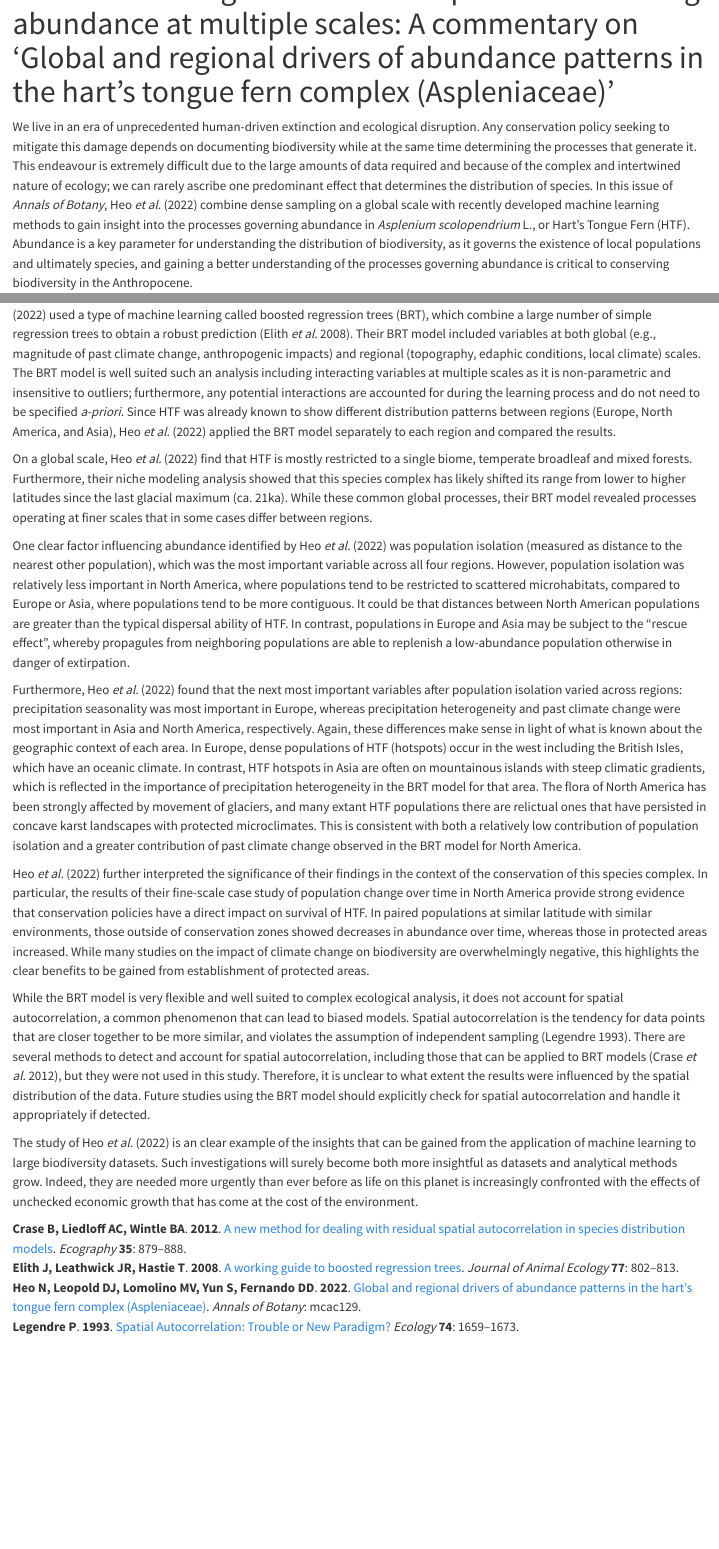
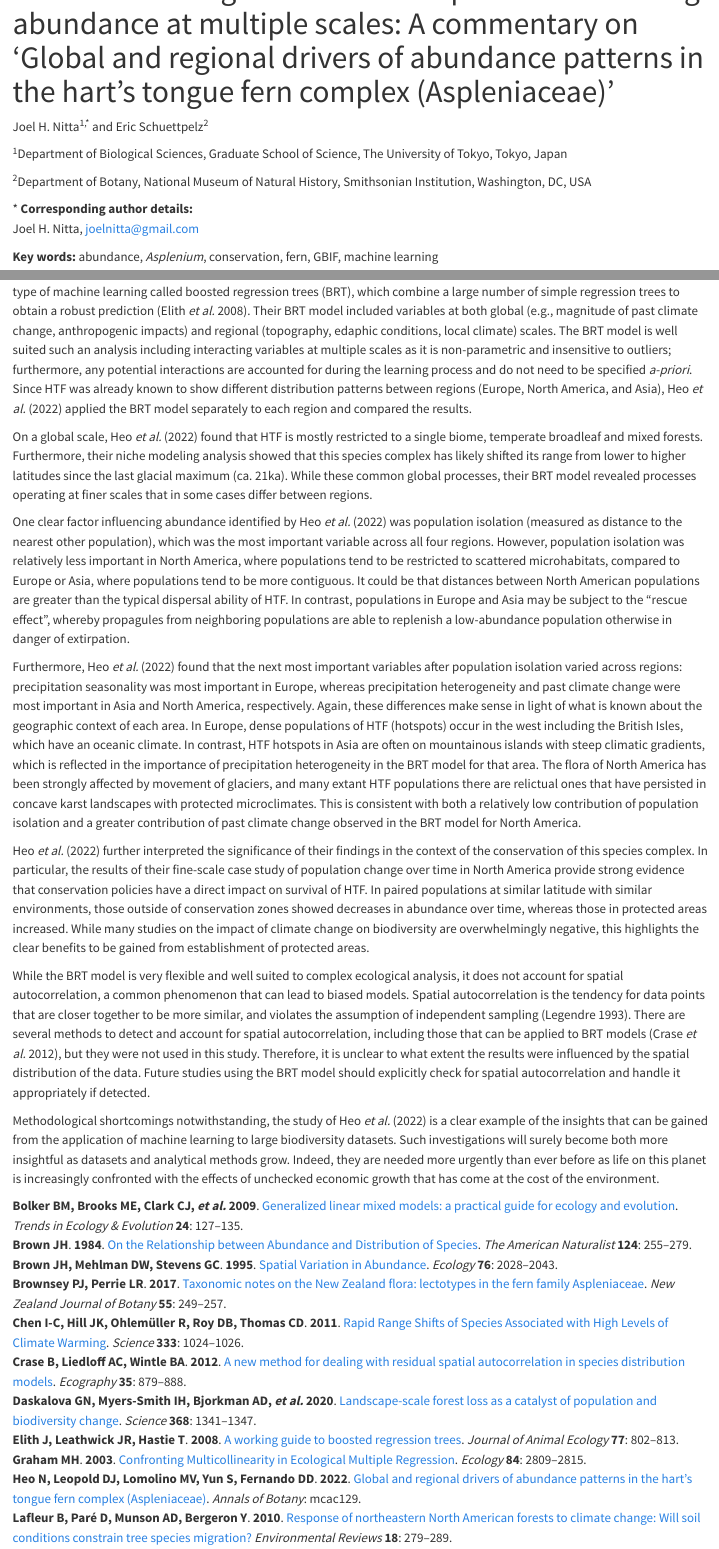
Before and after one commit to joelnitta/harts_tongue_comment, a Quarto document (htf_commentary.Qmd): the page in a window 1100 px wide, from 60 px down, and a second part further down, joined at a grey line. Rendered offline with R 4.5, knitr and Pandoc in place of Quarto, with nearby package versions; drawn as R Markdown's standard HTML page in place of the format the file asks for.

Commit message:
Update MS

```diff
--- a/htf_commentary.Qmd
+++ b/htf_commentary.Qmd
@@ -12,8 +12,18 @@ format:
     reference-doc: custom-reference.docx
 ---
 
+Joel H. Nitta^1,\*^ and Eric Schuettpelz^2^
+
+^1^Department of Biological Sciences, Graduate School of Science, The University of Tokyo, Tokyo, Japan
+
+^2^Department of Botany, National Museum of Natural History, Smithsonian Institution, Washington, DC, USA
+
+\* **Corresponding author details:**
+Joel H. Nitta, joelnitta@gmail.com
+
+**Key words:** abundance, *Asplenium*, conservation, fern, GBIF, machine learning
+
 We live in an era of unprecedented human-driven extinction and ecological disruption.
-Any conservation policy seeking to mitigate this damage depends on documenting biodiversity while at the same time determining the processes that generate it.
+Any conservation policy seeking to mitigate this damage depends on documenting biodiversity while at the same time determining the processes that generate it [@Smith1993c].
 This endeavour is extremely difficult due to the large amounts of data required and because of the complex and intertwined nature of ecology; we can rarely ascribe one predominant effect that determines the distribution of species.
 In this issue of *Annals of Botany*, @Heo2022 combine dense sampling on a global scale with recently developed machine learning methods to gain insight into the processes governing abundance in *Asplenium scolopendrium* L., or Hart's Tongue Fern (HTF).
-Abundance is a key parameter for understanding the distribution of biodiversity, as it governs the existence of local populations and ultimately species, and gaining a better understanding of the processes governing abundance is critical to conserving biodiversity in the Anthropocene.
@@ -49,7 +60,7 @@ Since HTF was already known to show different distribution patterns between regi
 
 <!-- Different continents, different processes -->
 
-On a global scale, @Heo2022 find that HTF is mostly restricted to a single biome, temperate broadleaf and mixed forests.
+On a global scale, @Heo2022 found that HTF is mostly restricted to a single biome, temperate broadleaf and mixed forests.
 Furthermore, their niche modeling analysis showed that this species complex has likely shifted its range from lower to higher latitudes since the last glacial maximum (ca. 21ka).
 While these common global processes, their BRT model revealed processes operating at finer scales that in some cases differ between regions.
 
@@ -81,6 +92,6 @@ Therefore, it is unclear to what extent the results were influenced by the spati
 Future studies using the BRT model should explicitly check for spatial autocorrelation and handle it appropriately if detected.
 
 <!-- Conclusion -->
-The study of @Heo2022 is an clear example of the insights that can be gained from the application of machine learning to large biodiversity datasets.
+Methodological shortcomings notwithstanding, the study of @Heo2022 is a clear example of the insights that can be gained from the application of machine learning to large biodiversity datasets.
 Such investigations will surely become both more insightful as datasets and analytical methods grow.
 Indeed, they are needed more urgently than ever before as life on this planet is increasingly confronted with the effects of unchecked economic growth that has come at the cost of the environment.
--- a/references.yaml
+++ b/references.yaml
@@ -1 +1,72 @@
 references:
+- id: Bolker2009a
+  accessed:
+  - year: 2022
+    month: 12
+    day: 7
+  author:
+  - family: Bolker
+    given: Benjamin M.
+  - family: Brooks
+    given: Mollie E.
+  - family: Clark
+    given: Connie J.
+  - family: Geange
+    given: Shane W.
+  - family: Poulsen
+    given: John R.
+  - family: Stevens
+    given: M. Henry H.
+  - family: White
+    given: Jada-Simone S.
+  citation-key: Bolker2009a
+  container-title: Trends in Ecology & Evolution
+  container-title-short: Trends in Ecology & Evolution
+  DOI: 10.1016/j.tree.2008.10.008
+  ISSN: 0169-5347
+  issue: '3'
+  issued:
+  - year: 2009
+    month: 3
+    day: 1
+  language: en
+  page: 127-135
+  source: ScienceDirect
+  title: 'Generalized linear mixed models: a practical guide for ecology and evolution'
+  title-short: Generalized linear mixed models
+  type: article-journal
+  URL: https://www.sciencedirect.com/science/article/pii/S0169534709000196
+  volume: '24'
+- id: Brown1984
+  accessed:
+  - year: 2022
+    month: 12
+    day: 7
+  author:
+  - family: Brown
+    given: James H.
+  citation-key: Brown1984
+  container-title: The American Naturalist
+  DOI: 10.1086/284267
+  ISSN: 0003-0147
+  issue: '2'
+  issued:
+  - year: 1984
+  page: 255-279
+  publisher: '[University of Chicago Press, American Society of Naturalists]'
+  source: JSTOR
+  title: On the Relationship between Abundance and Distribution of Species
+  type: article-journal
+  URL: https://www.jstor.org/stable/2461494
+  volume: '124'
+- id: Brown1995
+  accessed:
+  - year: 2022
+    month: 12
+    day: 7
+  author:
+  - family: Brown
+    given: James H.
+  - family: Mehlman
+    given: David W.
+  - family: Stevens
@@ -1,0 +78,55 @@ references:
+  issue: '7'
+  issued:
+  - year: 1995
+    month: 10
+  language: en
+  page: 2028-2043
+  source: DOI.org (Crossref)
+  title: Spatial Variation in Abundance
+  type: article-journal
+  URL: http://doi.wiley.com/10.2307/1941678
+  volume: '76'
+- id: Brownsey2017
+  accessed:
+  - year: 2022
+    month: 12
+    day: 7
+  author:
+  - family: Brownsey
+    given: P. J.
+  - family: Perrie
+    given: L. R.
+  citation-key: Brownsey2017
+  container-title: New Zealand Journal of Botany
+  DOI: 10.1080/0028825X.2017.1313749
+  ISSN: 0028-825X
+  issue: '3'
+  issued:
+  - year: 2017
+    month: 7
+    day: 3
+  note: '_eprint: https://doi.org/10.1080/0028825X.2017.1313749'
+  page: 249-257
+  publisher: Taylor & Francis
+  source: Taylor and Francis+NEJM
+  title: 'Taxonomic notes on the New Zealand flora: lectotypes in the fern family
+    Aspleniaceae'
+  title-short: Taxonomic notes on the New Zealand flora
+  type: article-journal
+  URL: https://doi.org/10.1080/0028825X.2017.1313749
+  volume: '55'
+- id: Chen2011
+  accessed:
+  - year: 2022
+    month: 12
+    day: 7
+  author:
+  - family: Chen
+    given: I-Ching
+  - family: Hill
+    given: Jane K.
+  - family: Ohlemüller
+    given: Ralf
+  - family: Roy
+    given: David B.
+  - family: Thomas
@@ -2,3 +139,13 @@ references:
+  - year: 2011
+    month: 8
+    day: 19
+  page: 1024-1026
+  publisher: American Association for the Advancement of Science
+  source: science.org (Atypon)
+  title: Rapid Range Shifts of Species Associated with High Levels of Climate Warming
+  type: article-journal
+  URL: https://www.science.org/doi/10.1126/science.1206432
+  volume: '333'
 - id: Crase2012
   accessed:
   - year: 2022
@@ -28,3 +175,22 @@ references:
   type: article-journal
   URL: https://onlinelibrary.wiley.com/doi/10.1111/j.1600-0587.2011.07138.x
   volume: '35'
+- id: Daskalova2020
+  accessed:
+  - year: 2022
+    month: 12
+    day: 7
+  author:
+  - family: Daskalova
+    given: Gergana N.
+  - family: Myers-Smith
+    given: Isla H.
+  - family: Bjorkman
+    given: Anne D.
+  - family: Blowes
+    given: Shane A.
+  - family: Supp
+    given: Sarah R.
+  - family: Magurran
+    given: Anne E.
+  - family: Dornelas
@@ -31,3 +203,14 @@ references:
+  - year: 2020
+    month: 6
+    day: 19
+  page: 1341-1347
+  publisher: American Association for the Advancement of Science
+  source: science.org (Atypon)
+  title: Landscape-scale forest loss as a catalyst of population and biodiversity
+    change
+  type: article-journal
+  URL: https://www.science.org/doi/10.1126/science.aba1289
+  volume: '368'
 - id: Elith2008
   accessed:
   - year: 2022
@@ -56,3 +239,10 @@ references:
   type: article-journal
   URL: https://onlinelibrary.wiley.com/doi/10.1111/j.1365-2656.2008.01390.x
   volume: '77'
+- id: Graham2003
+  accessed:
+  - year: 2022
+    month: 12
+    day: 7
+  author:
+  - family: Graham
@@ -59,3 +254,13 @@ references:
+  issue: '11'
+  issued:
+  - year: 2003
+  page: 2809-2815
+  publisher: Ecological Society of America
+  source: JSTOR
+  title: Confronting Multicollinearity in Ecological Multiple Regression
+  type: article-journal
+  URL: https://www.jstor.org/stable/3449952
+  volume: '84'
 - id: Heo2022
   accessed:
   - year: 2022
@@ -87,6 +292,38 @@ references:
     complex (Aspleniaceae)
   type: article-journal
   URL: https://academic.oup.com/aob/advance-article/doi/10.1093/aob/mcac129/6770098
+- id: Lafleur2010
+  accessed:
+  - year: 2022
+    month: 12
+    day: 7
+  author:
+  - family: Lafleur
+    given: Benoit
+  - family: Paré
+    given: David
+  - family: Munson
+    given: Alison D.
+  - family: Bergeron
+    given: Yves
+  citation-key: Lafleur2010
+  container-title: Environmental Reviews
+  container-title-short: Environ. Rev.
+  DOI: 10.1139/A10-013
+  ISSN: 1181-8700
+  issue: NA
+  issued:
+  - year: 2010
+    month: 12
+  page: 279-289
+  publisher: NRC Research Press
+  source: cdnsciencepub.com (Atypon)
+  title: 'Response of northeastern North American forests to climate change: Will
+    soil conditions constrain tree species migration?'
+  title-short: Response of northeastern North American forests to climate change
+  type: article-journal
+  URL: https://cdnsciencepub.com/doi/10.1139/A10-013
+  volume: '18'
 - id: Legendre1993
   accessed:
   - year: 2022
@@ -111,3 +348,15 @@ references:
   type: article-journal
   URL: http://doi.wiley.com/10.2307/1939924
   volume: '74'
+- id: Smith1993c
+  accessed:
+  - year: 2022
+    month: 12
+    day: 7
+  author:
+  - family: Smith
+    given: T. B.
+  - family: Bruford
+    given: M. W.
+  - family: Wayne
+    given: R. K.
@@ -113,0 +368,4 @@ references:
+  issue: '6'
+  issued:
+  - year: 1993
+    month: 11
@@ -113,0 +375,13 @@ references:
+  title-short: The Preservation of Process
+  type: article-journal
+  URL: https://www.jstor.org/stable/2999740?origin=crossref
+  volume: '1'
+- id: Williams2020
+  accessed:
+  - year: 2022
+    month: 12
+    day: 7
+  author:
+  - family: Williams
+    given: Jessica J.
+  - family: Newbold
@@ -113,0 +393,12 @@ references:
+  issue: '1'
+  issued:
+  - year: 2020
+  language: en
+  note: '_eprint: https://onlinelibrary.wiley.com/doi/pdf/10.1111/ddi.12999'
+  page: 76-92
+  source: Wiley Online Library
+  title: 'Local climatic changes affect biodiversity responses to land use: A review'
+  title-short: Local climatic changes affect biodiversity responses to land use
+  type: article-journal
+  URL: https://onlinelibrary.wiley.com/doi/abs/10.1111/ddi.12999
+  volume: '26'
```
Also changed, not shown: htf_commentary.Qmd (17 more changed lines), references.yaml (35 more changed lines).
